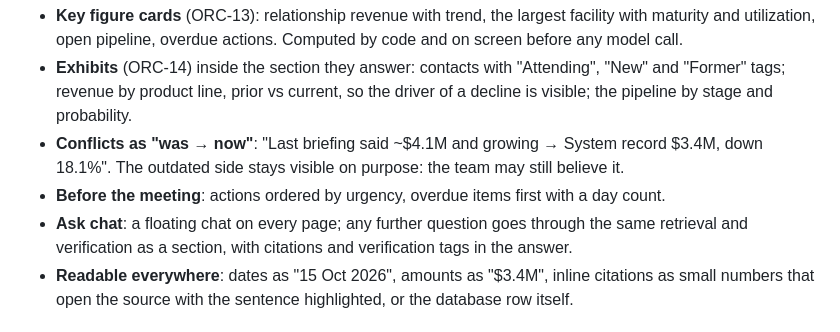
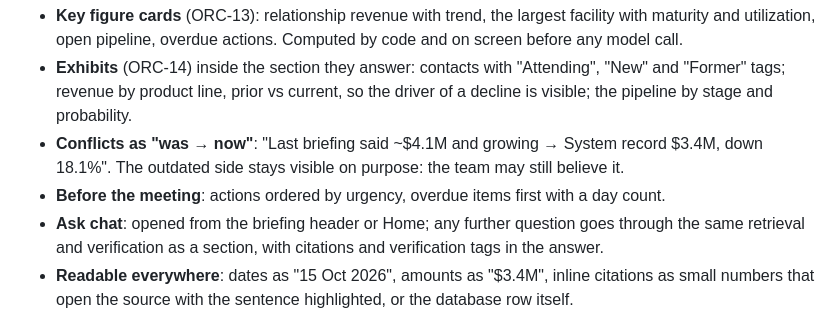
Before and after one commit to Pranay0205/rag_prototype, a Markdown page: docs/DESIGN.md, the part around the change. Rendered like a GitHub page.

```diff
--- a/docs/DESIGN.md
+++ b/docs/DESIGN.md
@@ -169,7 +169,7 @@ The briefing is designed to be read in a minute, not studied:
 - **Conflicts as "was → now"**: "Last briefing said ~$4.1M and growing → System record $3.4M, down
   18.1%". The outdated side stays visible on purpose: the team may still believe it.
 - **Before the meeting**: actions ordered by urgency, overdue items first with a day count.
-- **Ask chat**: a floating chat on every page; any further question goes through the same
+- **Ask chat**: opened from the briefing header or Home; any further question goes through the same
   retrieval and verification as a section, with citations and verification tags in the answer.
 - **Readable everywhere**: dates as "15 Oct 2026", amounts as "$3.4M", inline citations as small
   numbers that open the source with the sentence highlighted, or the database row itself.
```
Also changed, not shown: README.md (+3 -3 lines), specs/05-api-ui.md (+8 -6 lines), docs/images/architecture.png, docs/images/ask.png, docs/images/briefing.png, docs/images/home.png, 1 other file.
